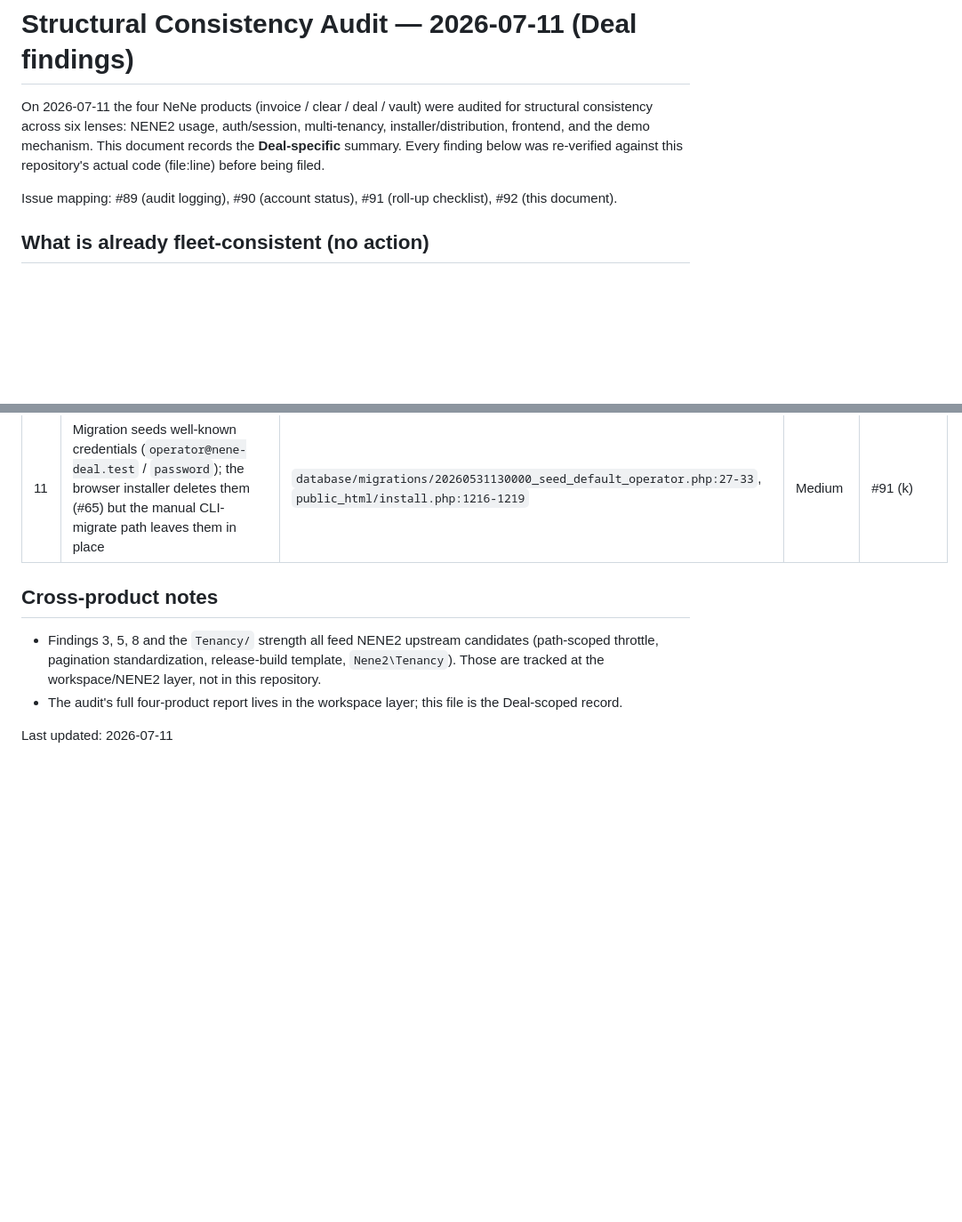
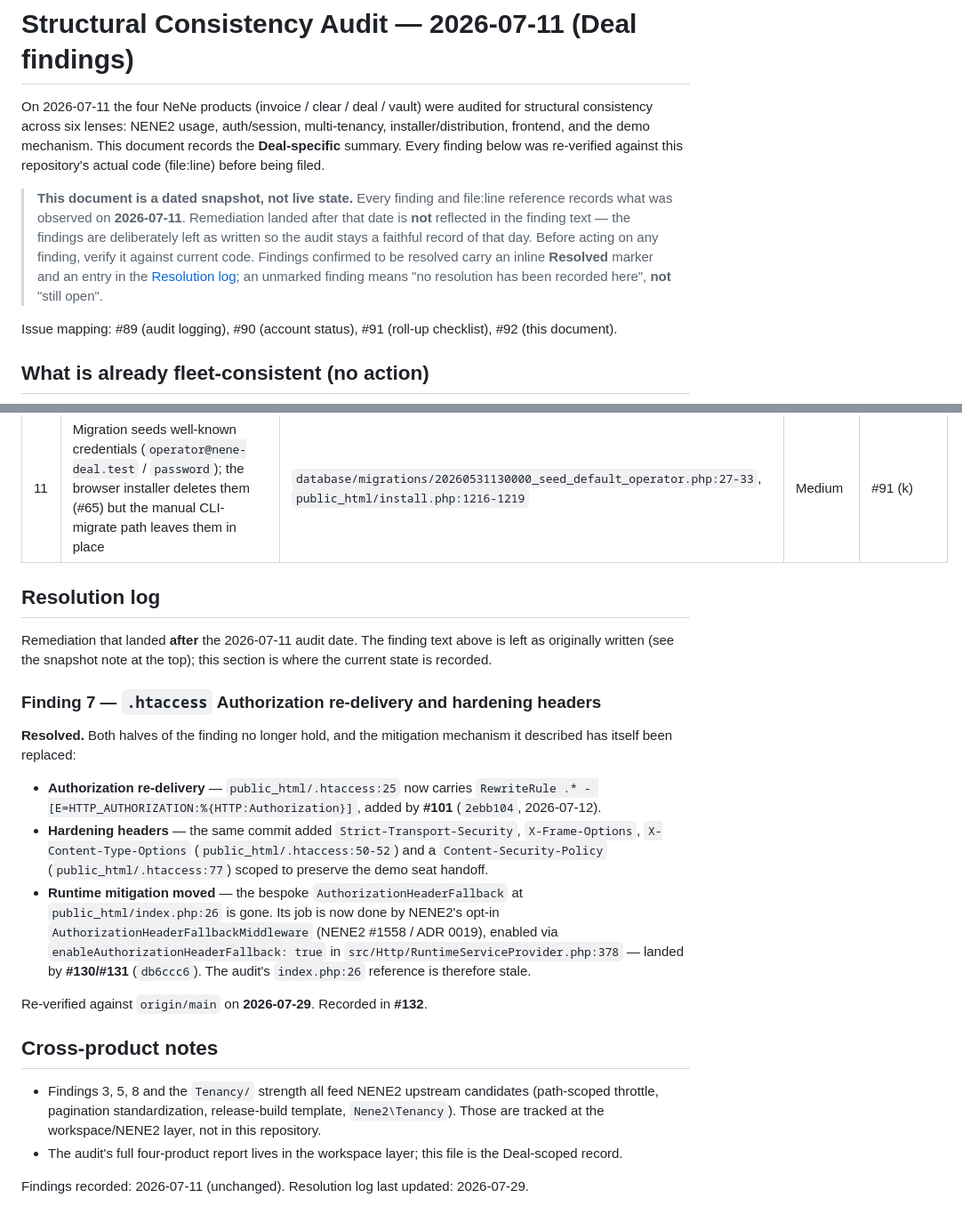
Before and after one commit to hideyukiMORI/nene-deal, a Markdown page: docs/review/2026-07-11-structural-audit.md, 2 parts joined by grey strips. Shown at 89% size. Drawn GitHub-style; blank space fills up the shorter version.

Commit message:
docs(review): 構造監査を時点スナップショットとして明示し finding #7 に解消済み追記 (#132) (#176)
hub 裁定 07-29 = (a)(b) 両方実施。

(b) 冒頭にスナップショット注記: 本書の finding と file:line は 2026-07-11 時点の
観測であり、以降の是正は finding 本文へ反映しない（当日の忠実な記録として残す）。
未マークの finding は「解消の記録が無い」であって「未解決」ではない、と明記。

(a) finding #7 に解消済みマーカー＋Resolution log 節:
- E=HTTP_AUTHORIZATION 再配達 = public_html/.htaccess:25 に実在（#101・2ebb104）
- hardening ヘッダ（HSTS/X-Frame/X-Content-Type/CSP）も同 commit で追加済み
  ＝finding の「どちらも無い」は両方とも成立しない
- runtime 緩和も置換済み: index.php:26 の AuthorizationHeaderFallback は削除され
  NENE2 opt-in AuthorizationHeaderFallbackMiddleware（#1558 / ADR 0019）へ移行
  （#130/#131・db6ccc6）＝監査の index.php:26 参照は stale

(b) だけだと個々の finding を読んだ人が古い情報を信じ、(a) だけだと他の finding も
古い可能性に気づけないため両方入れる、が裁定理由。

origin/main 実測で再確認（2026-07-29）。

Refs #132

```diff
--- a/docs/review/2026-07-11-structural-audit.md
+++ b/docs/review/2026-07-11-structural-audit.md
@@ -6,6 +6,15 @@ auth/session, multi-tenancy, installer/distribution, frontend, and the demo
 mechanism. This document records the **Deal-specific** summary. Every finding
 below was re-verified against this repository's actual code (file:line) before
 being filed.
+
+> **This document is a dated snapshot, not live state.** Every finding and
+> file:line reference records what was observed on **2026-07-11**. Remediation
+> landed after that date is **not** reflected in the finding text — the findings
+> are deliberately left as written so the audit stays a faithful record of that
+> day. Before acting on any finding, verify it against current code. Findings
+> confirmed to be resolved carry an inline **Resolved** marker and an entry in
+> the [Resolution log](#resolution-log); an unmarked finding means "no
+> resolution has been recorded here", **not** "still open".
 
 Issue mapping: #89 (audit logging), #90 (account status), #91 (roll-up
 checklist), #92 (this document).
@@ -53,6 +62,33 @@ checklist), #92 (this document).
 | 9 | No JST/UTC regression test pinning the sweep TTL parsing (a trap the fleet hit twice; clear/vault have the test) | `tools/sweep-demo.php:60-64`, `tests/` | Medium | #91 (i) |
 | 10 | No multi-tenancy ADR — the ULID string(26) org PK (unique in the fleet) and the claim→header→sole-org resolution order are undocumented design decisions | `docs/adr/` (0001–0004 only), `database/migrations/20260530120000_create_organizations_table.php:12` | Medium | #91 (j) |
 | 11 | Migration seeds well-known credentials (`operator@nene-deal.test` / `password`); the browser installer deletes them (#65) but the manual CLI-migrate path leaves them in place | `database/migrations/20260531130000_seed_default_operator.php:27-33`, `public_html/install.php:1216-1219` | Medium | #91 (k) |
+
+## Resolution log
+
+Remediation that landed **after** the 2026-07-11 audit date. The finding text
+above is left as originally written (see the snapshot note at the top); this
+section is where the current state is recorded.
+
+### Finding 7 — `.htaccess` Authorization re-delivery and hardening headers
+
+**Resolved.** Both halves of the finding no longer hold, and the mitigation
+mechanism it described has itself been replaced:
+
+- **Authorization re-delivery** — `public_html/.htaccess:25` now carries
+  `RewriteRule .* - [E=HTTP_AUTHORIZATION:%{HTTP:Authorization}]`, added by
+  **#101** (`2ebb104`, 2026-07-12).
+- **Hardening headers** — the same commit added `Strict-Transport-Security`,
+  `X-Frame-Options`, `X-Content-Type-Options`
+  (`public_html/.htaccess:50-52`) and a `Content-Security-Policy`
+  (`public_html/.htaccess:77`) scoped to preserve the demo seat handoff.
+- **Runtime mitigation moved** — the bespoke `AuthorizationHeaderFallback` at
+  `public_html/index.php:26` is gone. Its job is now done by NENE2's opt-in
+  `AuthorizationHeaderFallbackMiddleware` (NENE2 #1558 / ADR 0019), enabled via
+  `enableAuthorizationHeaderFallback: true` in
+  `src/Http/RuntimeServiceProvider.php:378` — landed by **#130/#131**
+  (`db6ccc6`). The audit's `index.php:26` reference is therefore stale.
+
+Re-verified against `origin/main` on **2026-07-29**. Recorded in **#132**.
 
 ## Cross-product notes
 
@@ -63,4 +99,4 @@ checklist), #92 (this document).
 - The audit's full four-product report lives in the workspace layer; this file
   is the Deal-scoped record.
 
-Last updated: 2026-07-11
+Findings recorded: 2026-07-11 (unchanged). Resolution log last updated: 2026-07-29.
```
Also changed, not shown: other parts of docs/review/2026-07-11-structural-audit.md (+1 -1 lines).
